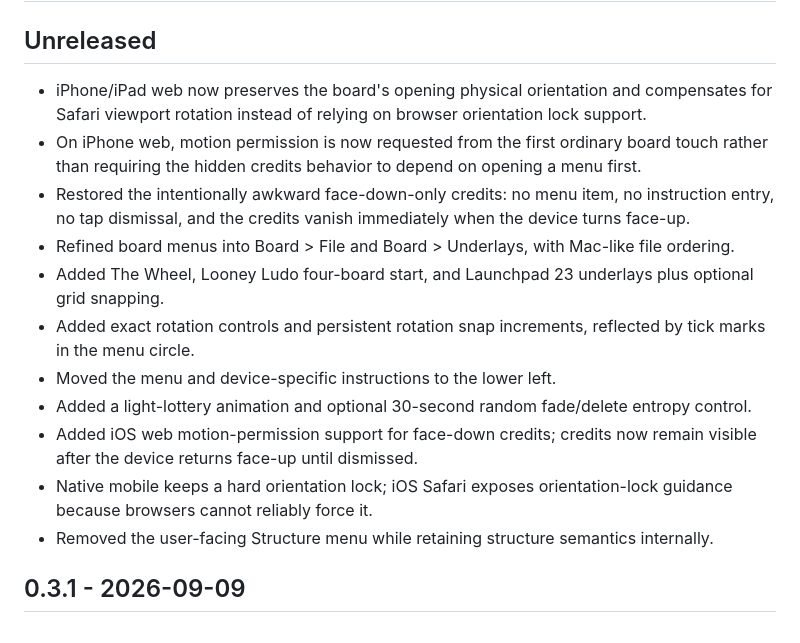
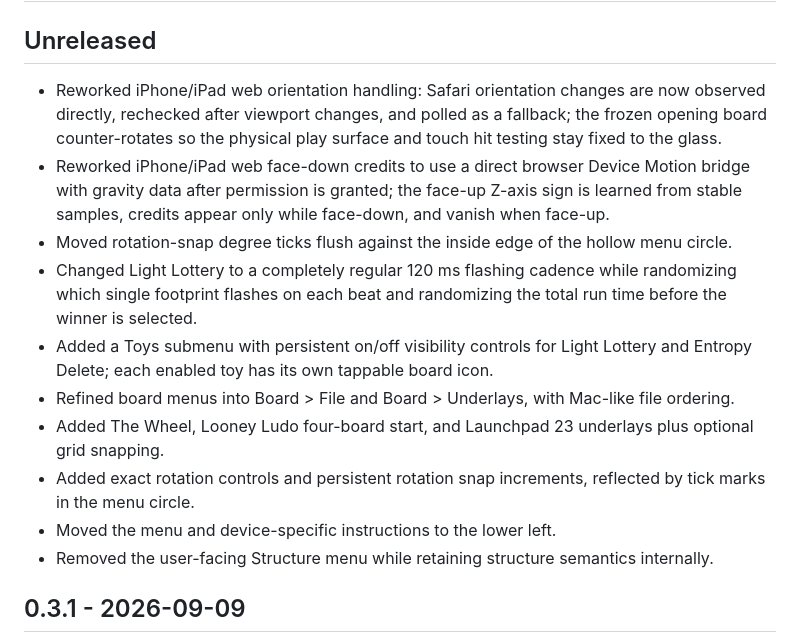
Before and after one commit to udeudeude/LightHouse-StashBoard, a Markdown page: CHANGELOG.md, the part around the change. GitHub-like rendering.

Commit message:
docs: record physical UI retest fixes

```diff
--- a/CHANGELOG.md
+++ b/CHANGELOG.md
@@ -2,16 +2,15 @@
 
 ## Unreleased
 
-- iPhone/iPad web now preserves the board's opening physical orientation and compensates for Safari viewport rotation instead of relying on browser orientation lock support.
-- On iPhone web, motion permission is now requested from the first ordinary board touch rather than requiring the hidden credits behavior to depend on opening a menu first.
-- Restored the intentionally awkward face-down-only credits: no menu item, no instruction entry, no tap dismissal, and the credits vanish immediately when the device turns face-up.
+- Reworked iPhone/iPad web orientation handling: Safari orientation changes are now observed directly, rechecked after viewport changes, and polled as a fallback; the frozen opening board counter-rotates so the physical play surface and touch hit testing stay fixed to the glass.
+- Reworked iPhone/iPad web face-down credits to use a direct browser Device Motion bridge with gravity data after permission is granted; the face-up Z-axis sign is learned from stable samples, credits appear only while face-down, and vanish when face-up.
+- Moved rotation-snap degree ticks flush against the inside edge of the hollow menu circle.
+- Changed Light Lottery to a completely regular 120 ms flashing cadence while randomizing which single footprint flashes on each beat and randomizing the total run time before the winner is selected.
+- Added a Toys submenu with persistent on/off visibility controls for Light Lottery and Entropy Delete; each enabled toy has its own tappable board icon.
 - Refined board menus into Board > File and Board > Underlays, with Mac-like file ordering.
 - Added The Wheel, Looney Ludo four-board start, and Launchpad 23 underlays plus optional grid snapping.
 - Added exact rotation controls and persistent rotation snap increments, reflected by tick marks in the menu circle.
 - Moved the menu and device-specific instructions to the lower left.
-- Added a light-lottery animation and optional 30-second random fade/delete entropy control.
-- Added iOS web motion-permission support for face-down credits; credits now remain visible after the device returns face-up until dismissed.
-- Native mobile keeps a hard orientation lock; iOS Safari exposes orientation-lock guidance because browsers cannot reliably force it.
 - Removed the user-facing Structure menu while retaining structure semantics internally.
 
 ## 0.3.1 - 2026-09-09
```
